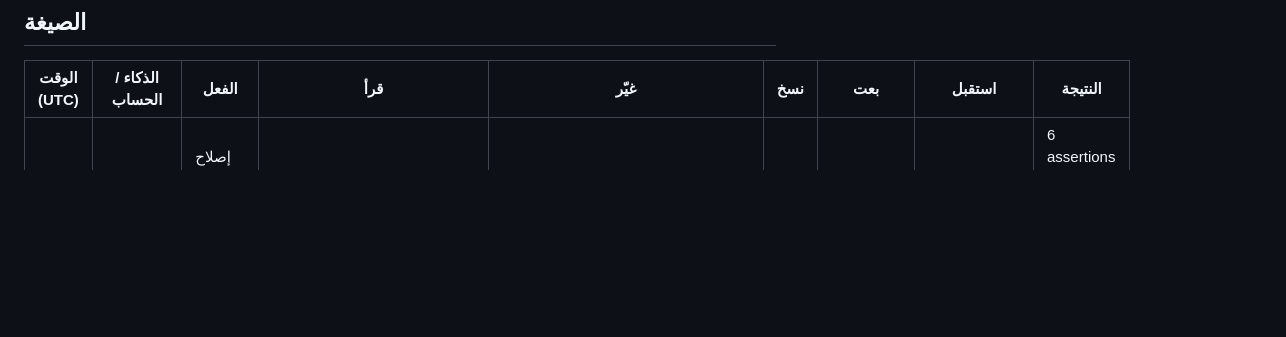
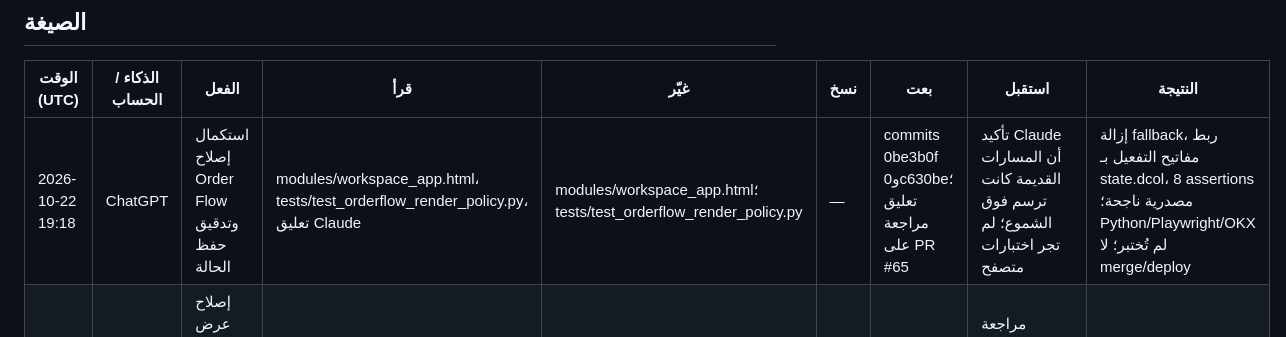
Before and after one commit to saudmoto6868-oss/ai-trading-dashboard, a Markdown page: docs/ACTIVITY_LOG.md, the part around the change. Drawn GitHub-style; blank space fills up the shorter version.

Commit message:
Log Order Flow state persistence correction

```diff
--- a/docs/ACTIVITY_LOG.md
+++ b/docs/ACTIVITY_LOG.md
@@ -13,6 +13,7 @@
 ## الصيغة
 | الوقت (UTC) | الذكاء / الحساب | الفعل | قرأ | غيّر | نسخ | بعت | استقبل | النتيجة |
 |---|---|---|---|---|---|---|---|---|
+| 2026-10-22 19:18 | ChatGPT | استكمال إصلاح Order Flow وتدقيق حفظ الحالة | modules/workspace_app.html، tests/test_orderflow_render_policy.py، تعليق Claude | modules/workspace_app.html؛ tests/test_orderflow_render_policy.py | — | commits 0be3b0f و0c630be؛ تعليق مراجعة على PR #65 | تأكيد Claude أن المسارات القديمة كانت ترسم فوق الشموع؛ لم تجر اختبارات متصفح | إزالة fallback، ربط مفاتيح التفعيل بـ state.dcol، 8 assertions مصدرية ناجحة؛ Python/Playwright/OKX لم تُختبر؛ لا merge/deploy |
 | 2026-10-22 19:10 | ChatGPT | إصلاح عرض Order Flow على فرع مستقل؛ فحص ثابت لمصدر الفرع | modules/workspace_app.html، docs/MEETING_ROOM.md، docs/WHITEBOARD.md، CLAUDE.md | modules/workspace_app.html؛ tests/test_orderflow_render_policy.py | — | commits 29e35f5 و6914a27؛ تعليق مراجعة في PR #65 | مراجعة Claude: fallback DOM/bubbles فوق الشموع هو المسار المرجح؛ لم تنفذ اختبارات متصفح | 6 assertions ثابتة للمصدر نجحت؛ لم يُشغّل Python test أو Playwright أو live OKX؛ لا دمج ولا نشر |
 
 
```
